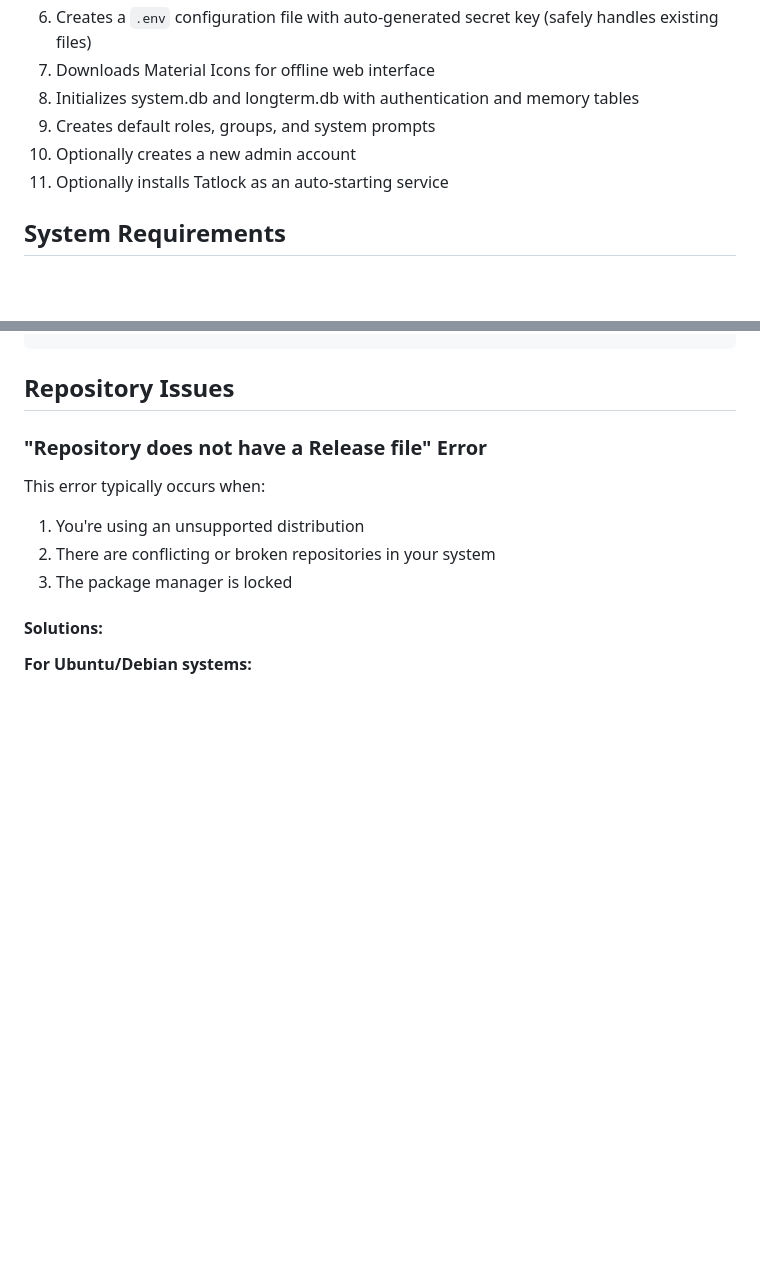
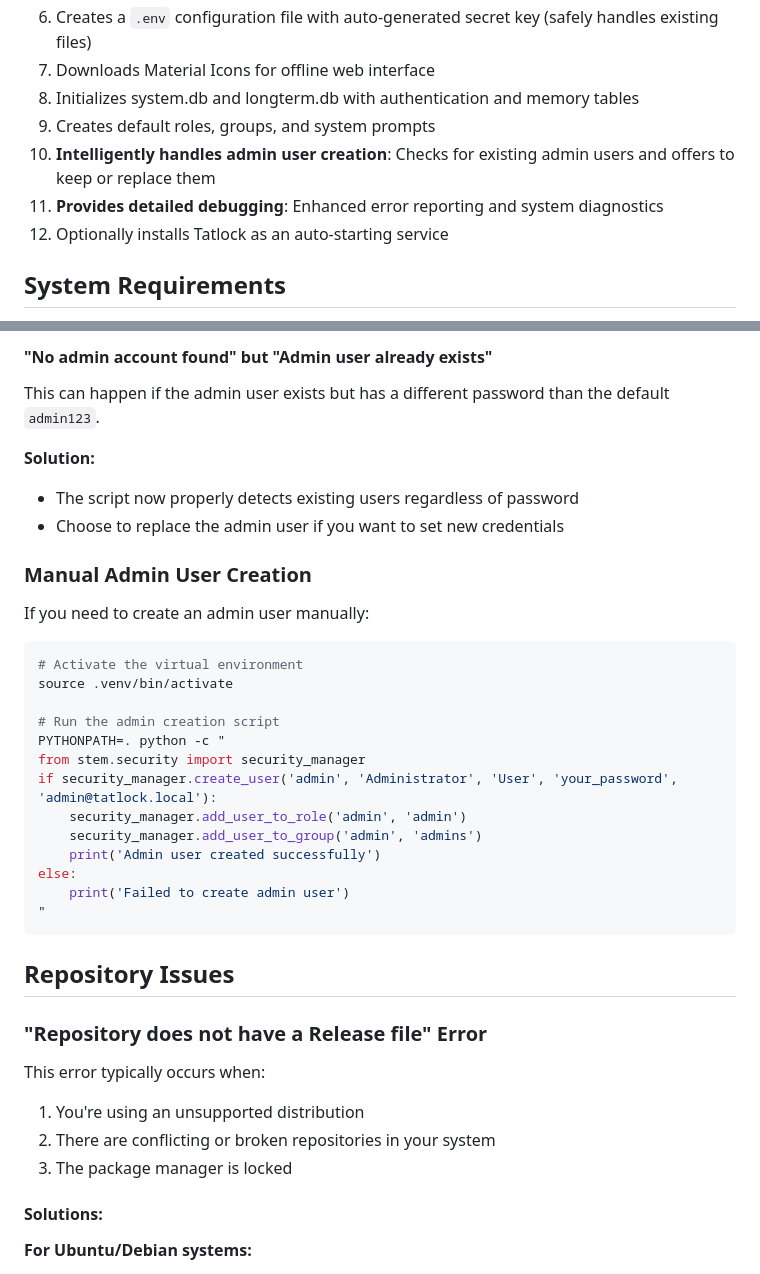
Before and after one commit to postmeridiem/tatlock, a Markdown page: INSTALLATION_TROUBLESHOOTING.md, 2 parts joined by grey strips. Rendered like a GitHub page; blank space fills up the shorter version.

````diff
--- a/INSTALLATION_TROUBLESHOOTING.md
+++ b/INSTALLATION_TROUBLESHOOTING.md
@@ -14,8 +14,9 @@ The automated installation script performs the following steps:
 7. Downloads Material Icons for offline web interface
 8. Initializes system.db and longterm.db with authentication and memory tables
 9. Creates default roles, groups, and system prompts
-10. Optionally creates a new admin account
-11. Optionally installs Tatlock as an auto-starting service
+10. **Intelligently handles admin user creation**: Checks for existing admin users and offers to keep or replace them
+11. **Provides detailed debugging**: Enhanced error reporting and system diagnostics
+12. Optionally installs Tatlock as an auto-starting service
 
 ## System Requirements
 
@@ -121,3 +188,29 @@ python3 --version
+#### "No admin account found" but "Admin user already exists"
+
+This can happen if the admin user exists but has a different password than the default `admin123`.
+
+**Solution:**
+- The script now properly detects existing users regardless of password
+- Choose to replace the admin user if you want to set new credentials
+
+### Manual Admin User Creation
+
+If you need to create an admin user manually:
+
+```bash
+# Activate the virtual environment
+source .venv/bin/activate
+
+# Run the admin creation script
+PYTHONPATH=. python -c "
+from stem.security import security_manager
+if security_manager.create_user('admin', 'Administrator', 'User', 'your_password', 'admin@tatlock.local'):
+    security_manager.add_user_to_role('admin', 'admin')
+    security_manager.add_user_to_group('admin', 'admins')
+    print('Admin user created successfully')
+else:
+    print('Failed to create admin user')
+"
 ```
 
 ## Repository Issues
````
Also changed, not shown: other parts of INSTALLATION_TROUBLESHOOTING.md (+66 -0 lines), README.md (+13 -11 lines).
